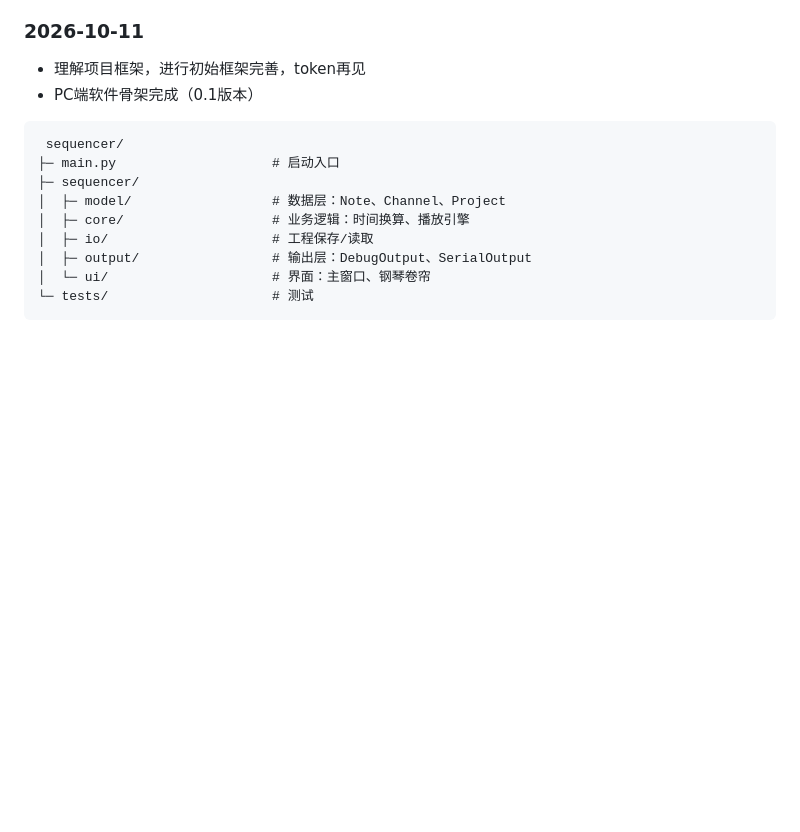
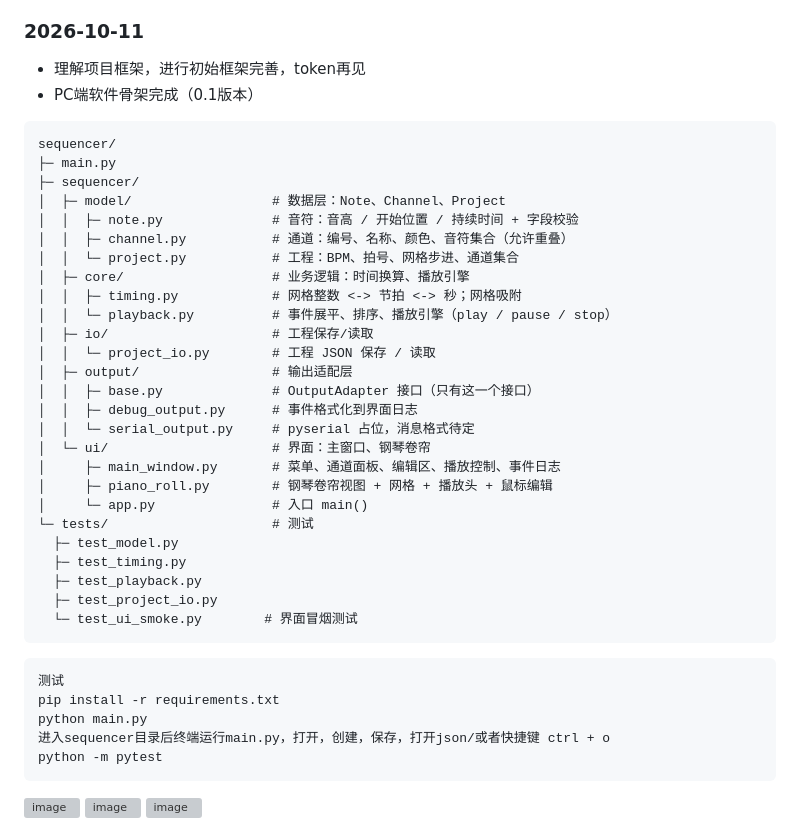
Before and after one commit to funw25/hello-world, a Markdown page: 比赛/嵌入式比赛（26-27）/README.md, the part around the change. Rendered like a GitHub page; blank space fills up the shorter version; grey boxes are pictures that could not be loaded.

````diff
--- a/比赛/嵌入式比赛（26-27）/README.md
+++ b/比赛/嵌入式比赛（26-27）/README.md
@@ -317,13 +317,42 @@ UI 界面层
 - 理解项目框架，进行初始框架完善，token再见
 - PC端软件骨架完成（0.1版本）
  ```text
-  sequencer/
- ├─ main.py                    # 启动入口
- ├─ sequencer/
- │  ├─ model/                  # 数据层：Note、Channel、Project
- │  ├─ core/                   # 业务逻辑：时间换算、播放引擎
- │  ├─ io/                     # 工程保存/读取
- │  ├─ output/                 # 输出层：DebugOutput、SerialOutput
- │  └─ ui/                     # 界面：主窗口、钢琴卷帘
- └─ tests/                     # 测试
+sequencer/
+├─ main.py
+├─ sequencer/
+│  ├─ model/                  # 数据层：Note、Channel、Project
+│  │  ├─ note.py              # 音符：音高 / 开始位置 / 持续时间 + 字段校验
+│  │  ├─ channel.py           # 通道：编号、名称、颜色、音符集合（允许重叠）
+│  │  └─ project.py           # 工程：BPM、拍号、网格步进、通道集合
+│  ├─ core/                   # 业务逻辑：时间换算、播放引擎
+│  │  ├─ timing.py            # 网格整数 <-> 节拍 <-> 秒；网格吸附
+│  │  └─ playback.py          # 事件展平、排序、播放引擎（play / pause / stop）
+│  ├─ io/                     # 工程保存/读取
+│  │  └─ project_io.py        # 工程 JSON 保存 / 读取
+│  ├─ output/                 # 输出适配层
+│  │  ├─ base.py              # OutputAdapter 接口（只有这一个接口）
+│  │  ├─ debug_output.py      # 事件格式化到界面日志
+│  │  └─ serial_output.py     # pyserial 占位，消息格式待定
+│  └─ ui/                     # 界面：主窗口、钢琴卷帘
+│     ├─ main_window.py       # 菜单、通道面板、编辑区、播放控制、事件日志
+│     ├─ piano_roll.py        # 钢琴卷帘视图 + 网格 + 播放头 + 鼠标编辑
+│     └─ app.py               # 入口 main()
+└─ tests/                     # 测试
+   ├─ test_model.py
+   ├─ test_timing.py
+   ├─ test_playback.py
+   ├─ test_project_io.py
+   └─ test_ui_smoke.py        # 界面冒烟测试
  ```
+
+```text
+测试
+pip install -r requirements.txt
+python main.py
+进入sequencer目录后终端运行main.py，打开，创建，保存，打开json/或者快捷键 ctrl + o
+python -m pytest
+```
+<img width="1734" height="428" alt="image" src="https://github.com/user-attachments/assets/cccb9a53-425f-4b97-b864-b85e4fec758a" />
+
+<img width="2061" height="1187" alt="image" src="https://github.com/user-attachments/assets/0c8654ca-f98c-4777-b1aa-88aeb3c0221d" />
+<img width="2036" height="1170" alt="image" src="https://github.com/user-attachments/assets/b9f63b8a-2188-498a-a2c6-352c182109d5" />
````
